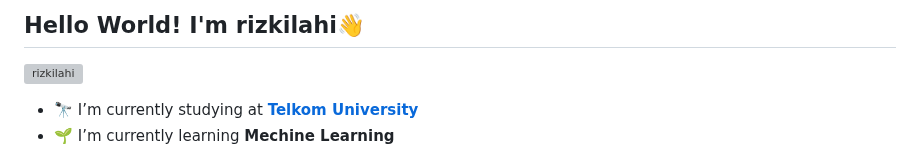
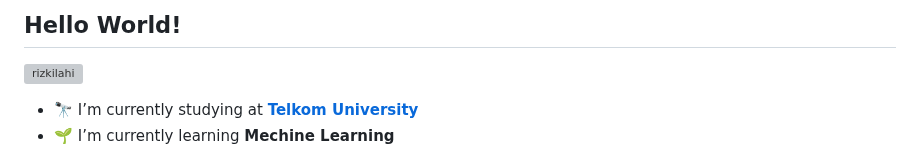
Before and after one commit to rizkilahi/rizkilahi, a Markdown page: README.md, the part around one of its changes. Drawn GitHub-style; grey boxes are pictures that could not be loaded.

Commit message:
update profile readme

```diff
--- a/README.md
+++ b/README.md
@@ -1,2 +1,2 @@
-## Hello World! I'm rizkilahi👋
+## Hello World!
 
```
Also changed, not shown: other parts of README.md (+31 -1 lines), img/rizkilahi_banner_1.png (added), 2 other files.
